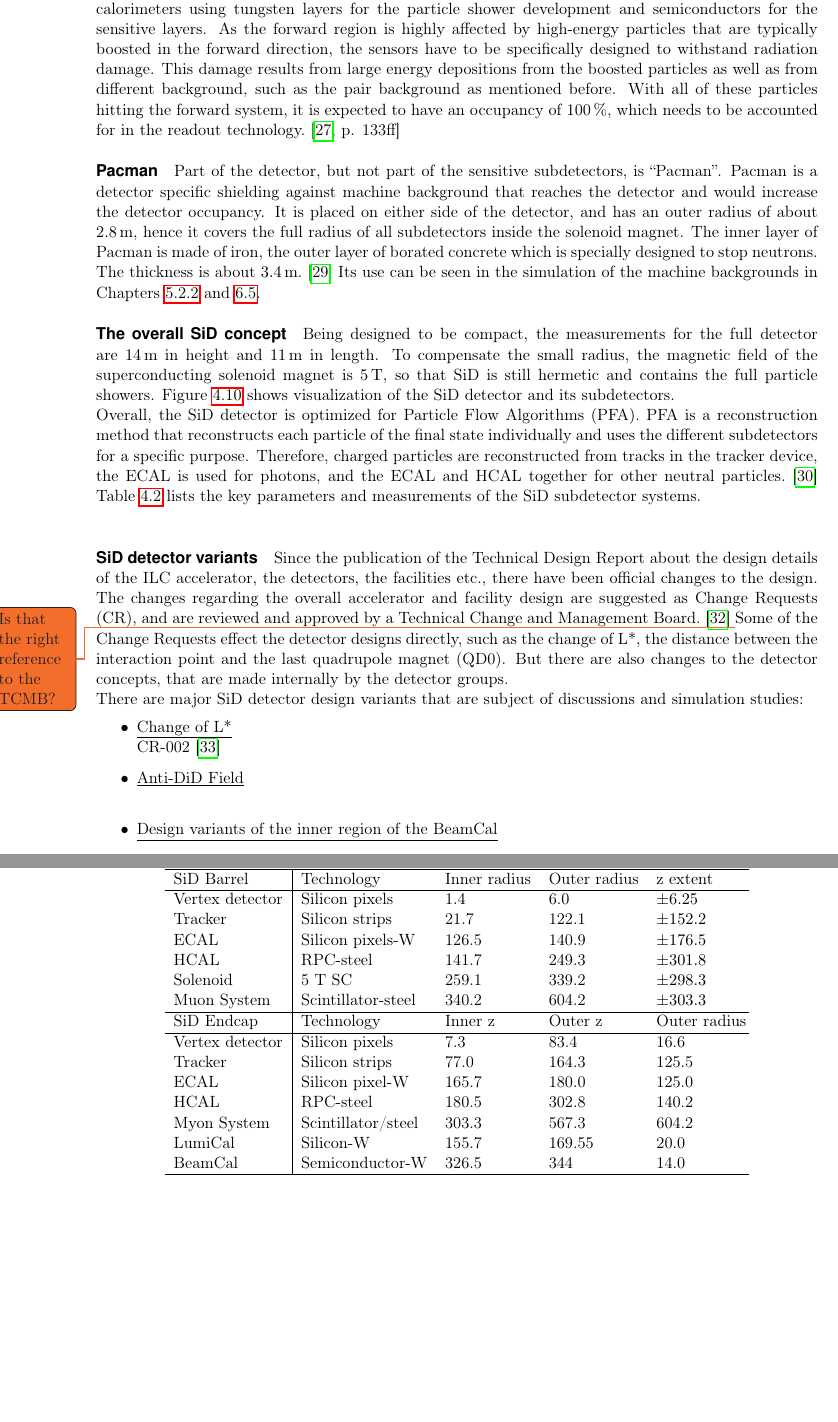
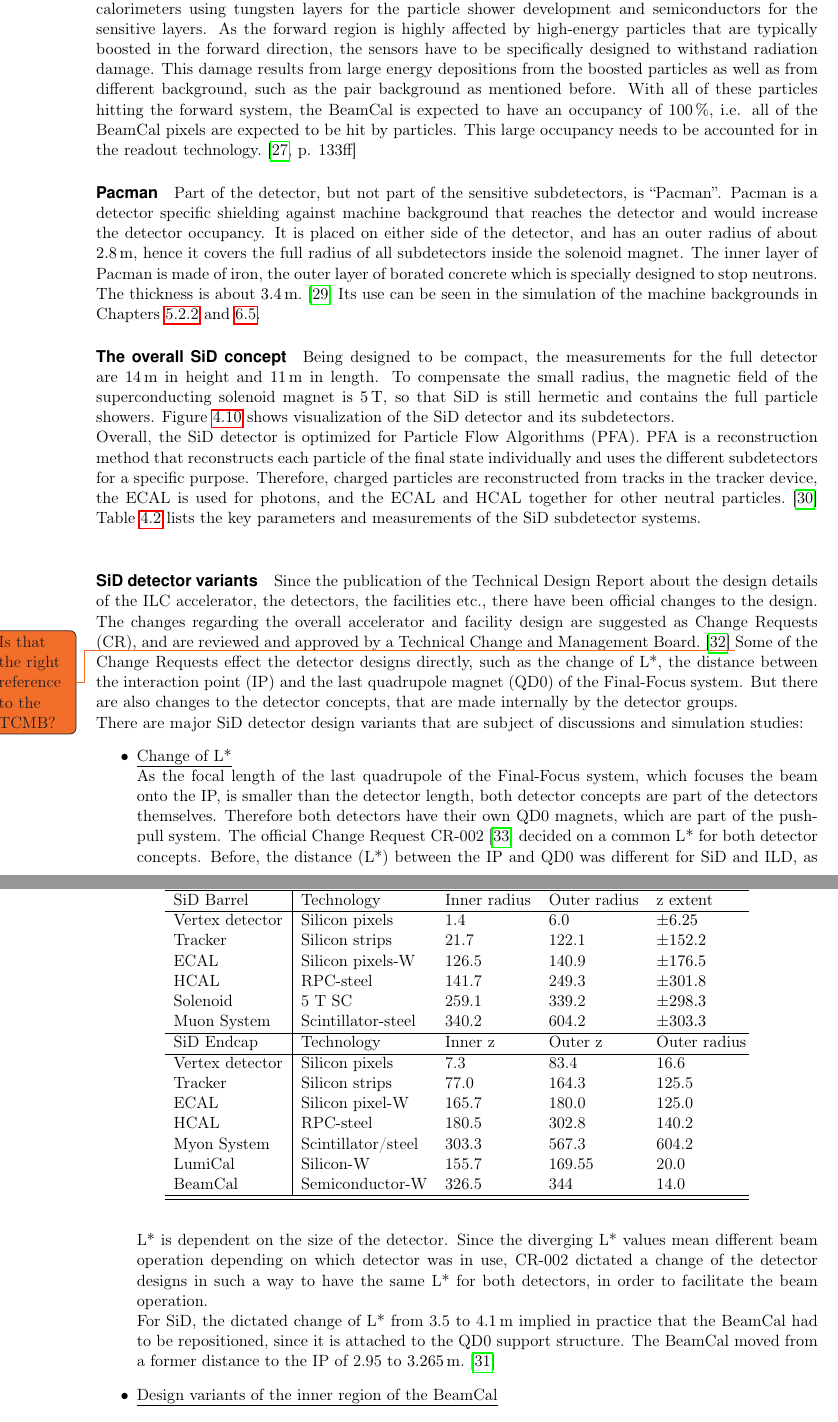
Before and after one commit to Schuea/PhD, a LaTeX thesis (thesis/main.tex, which reads thesis/Chapters/ILC.tex): two parts of pages 36 and 38 of 74, joined at a grey line, cut so that both start at the same text, the shorter picture padded with empty space. Compiled offline with pdfLaTeX; an older LaTeX class or package is replaced by its successor.

Commit message:
Continued on SiD variants

```diff
--- a/thesis/Chapters/ILC.tex
+++ b/thesis/Chapters/ILC.tex
@@ -303,7 +304,8 @@
 Like the ECAL, both, the LumiCal and the BeamCal, are sampling calorimeters using tungsten layers for the particle shower development and semiconductors for the sensitive layers.
 As the forward region is highly affected by high-energy particles that are typically boosted in the forward direction, the sensors have to be specifically designed to withstand radiation damage.
 This damage results from large energy depositions from the boosted particles as well as from different background, such as the pair background as mentioned before.
-With all of these particles hitting the forward system, it is expected to have an occupancy of 100\,\%, which needs to be accounted for in the readout technology.~\cite[p. 133ff]{TDR4}
+With all of these particles hitting the forward system, the BeamCal is expected to have an occupancy of 100\,\%, i.e. all of the BeamCal pixels are expected to be hit by particles.
+This large occupancy needs to be accounted for in the readout technology.~\cite[p. 133ff]{TDR4}
 \paragraph{Pacman}
 Part of the detector, but not part of the sensitive subdetectors, is ``Pacman''.
 Pacman is a detector specific shielding against machine background that reaches the detector and would increase the detector occupancy.
@@ -359,11 +361,17 @@
 \paragraph{SiD detector variants}
 Since the publication of the Technical Design Report about the design details of the ILC accelerator, the detectors, the facilities etc., there have been official changes to the design.
 The changes regarding the overall accelerator and facility design are suggested as Change Requests (CR), and are reviewed and approved by a Technical Change and Management Board.~\cite{TCMB} \todo{Is that the right reference to the TCMB?}
-Some of the Change Requests effect the detector designs directly, such as the change of L*, the distance between the interaction point and the last quadrupole magnet (QD0).
+Some of the Change Requests effect the detector designs directly, such as the change of L*, the distance between the interaction point (IP) and the last quadrupole magnet (QD0) of the Final-Focus system.
 But there are also changes to the detector concepts, that are made internally by the detector groups.\\
 There are major SiD detector design variants that are subject of discussions and simulation studies:
 \begin{itemize}
  \item \underline{Change of L*}\\
- CR-002~\cite{CR-002}
+ As the focal length of the last quadrupole of the Final-Focus system, which focuses the beam onto the IP, is smaller than the detector length, both detector concepts are part of the detectors themselves.
+ Therefore both detectors have their own QD0 magnets, which are part of the push-pull system.
+ The official Change Request CR-002~\cite{CR-002} decided on a common L* for both detector concepts.
+ Before, the distance (L*) between the IP and QD0 was different for SiD and ILD, as L* is dependent on the size of the detector.
+ Since the diverging L* values mean different beam operation depending on which detector was in use, CR-002 dictated a change of the detector designs in such a way to have the same L* for both detectors, in order to facilitate the beam operation.\\
+ For SiD, the dictated change of L* from 3.5 to \SI{4.1}{\meter} implied in practice that the BeamCal had to be repositioned, since it is attached to the QD0 support structure.
+ The BeamCal moved from a former distance to the IP of 2.95 to \SI{3.265}{\meter}.~\cite{SiDBkgNote}
+ \item \underline{Design variants of the inner region of the BeamCal}\\
  \item \underline{Anti-DiD Field}\\
- \item \underline{Design variants of the inner region of the BeamCal}\\
```
Also changed, not shown: thesis/Chapters/ILC.tex (8 more changed lines).
